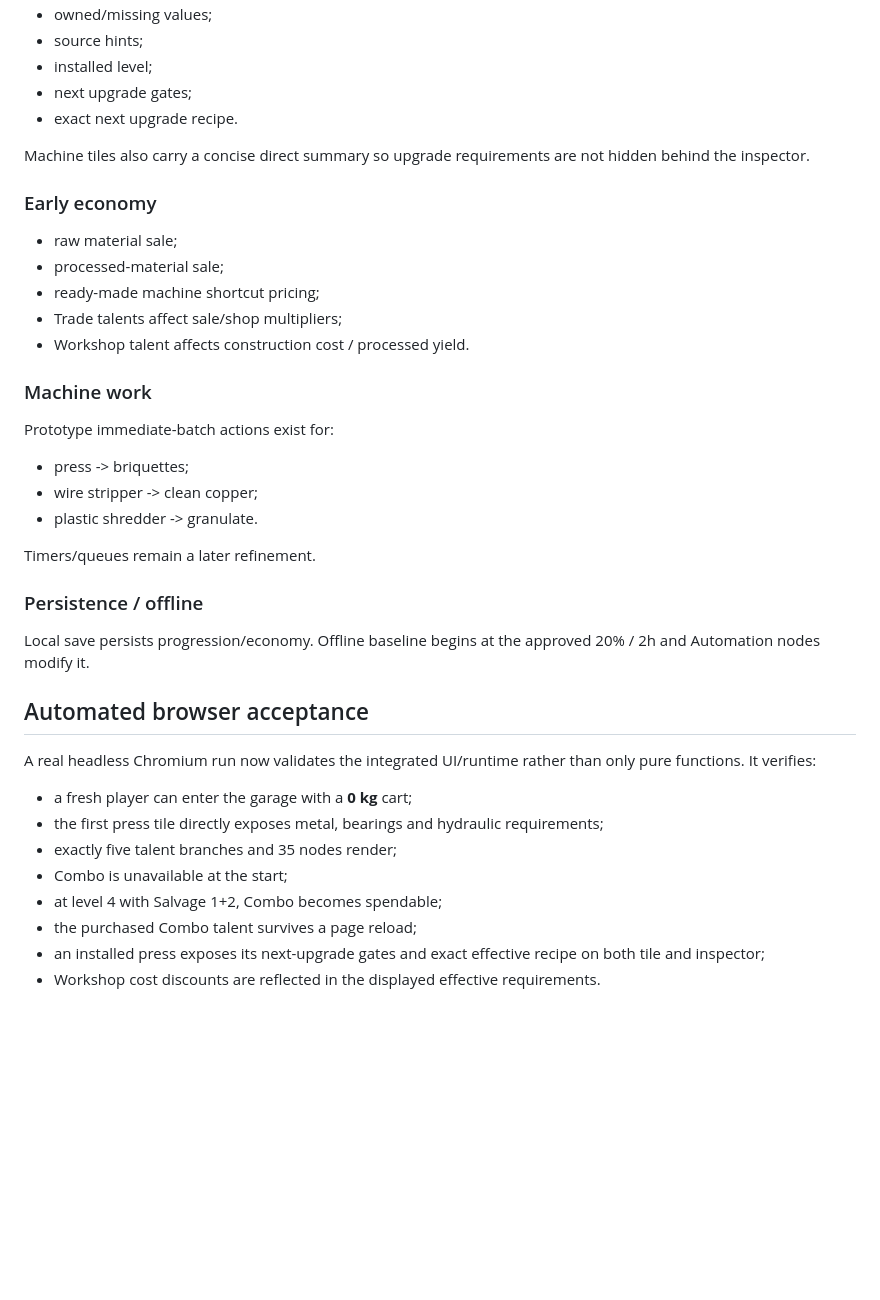
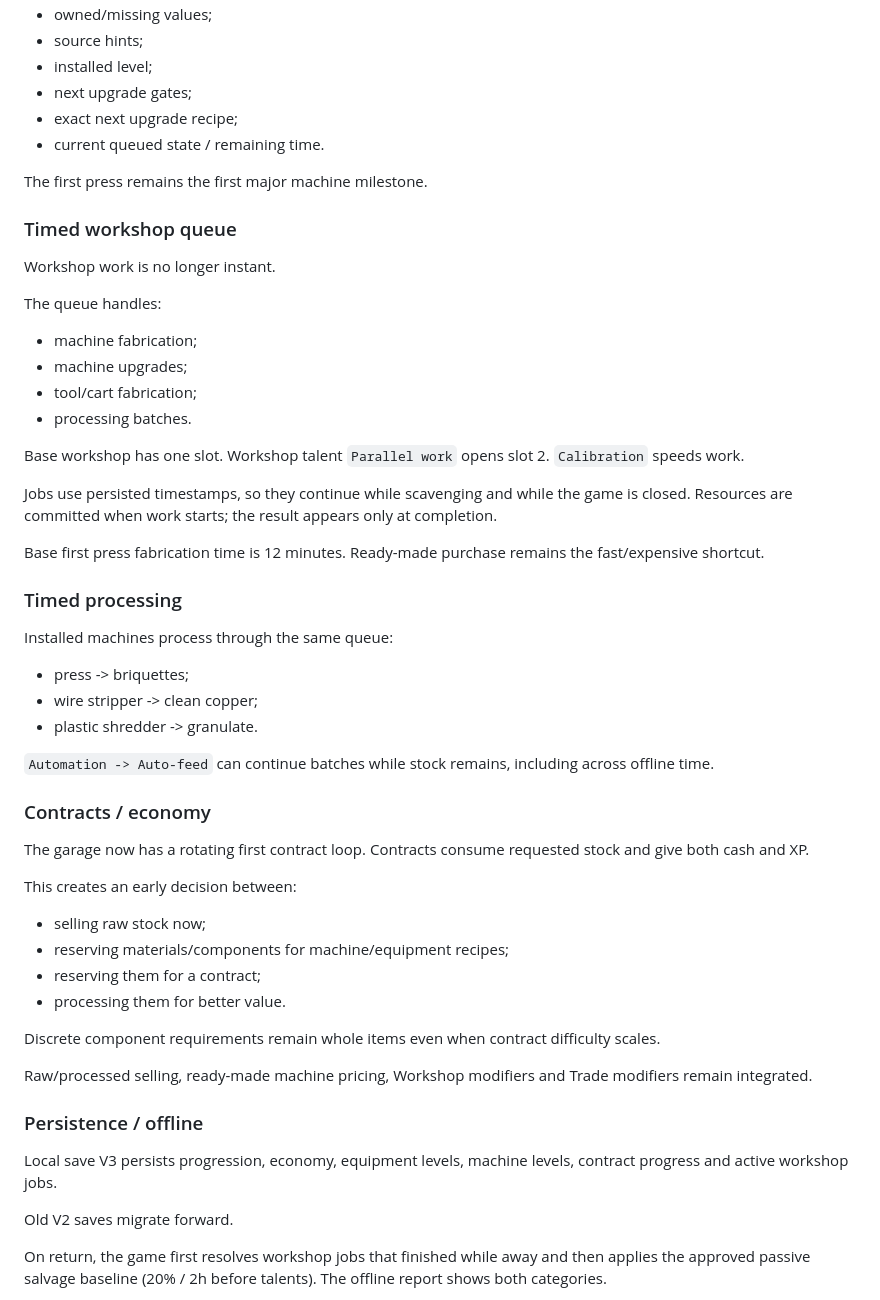
Before and after one commit to Shwedsky/arcade-incremental, a Markdown page: docs/PLAYABLE_SLICE_V0.md, the part around one of its changes. Rendered like a GitHub page; blank space fills up the shorter version.

```diff
--- a/docs/PLAYABLE_SLICE_V0.md
+++ b/docs/PLAYABLE_SLICE_V0.md
@@ -64,37 +63,51 @@ Machine tiles and inspector show:
 - source hints;
 - installed level;
 - next upgrade gates;
-- exact next upgrade recipe.
+- exact next upgrade recipe;
+- current queued state / remaining time.
 
-Machine tiles also carry a concise direct summary so upgrade requirements are not hidden behind the inspector.
+The first press remains the first major machine milestone.
 
-### Early economy
-- raw material sale;
-- processed-material sale;
-- ready-made machine shortcut pricing;
-- Trade talents affect sale/shop multipliers;
-- Workshop talent affects construction cost / processed yield.
+### Timed workshop queue
+Workshop work is no longer instant.
 
-### Machine work
-Prototype immediate-batch actions exist for:
+The queue handles:
+- machine fabrication;
+- machine upgrades;
+- tool/cart fabrication;
+- processing batches.
+
+Base workshop has one slot. Workshop talent `Parallel work` opens slot 2. `Calibration` speeds work.
+
+Jobs use persisted timestamps, so they continue while scavenging and while the game is closed. Resources are committed when work starts; the result appears only at completion.
+
+Base first press fabrication time is 12 minutes. Ready-made purchase remains the fast/expensive shortcut.
+
+### Timed processing
+Installed machines process through the same queue:
 - press -> briquettes;
 - wire stripper -> clean copper;
 - plastic shredder -> granulate.
 
-Timers/queues remain a later refinement.
+`Automation -> Auto-feed` can continue batches while stock remains, including across offline time.
+
+### Contracts / economy
+The garage now has a rotating first contract loop. Contracts consume requested stock and give both cash and XP.
+
+This creates an early decision between:
+- selling raw stock now;
+- reserving materials/components for machine/equipment recipes;
+- reserving them for a contract;
+- processing them for better value.
+
+Discrete component requirements remain whole items even when contract difficulty scales.
+
+Raw/processed selling, ready-made machine pricing, Workshop modifiers and Trade modifiers remain integrated.
 
 ### Persistence / offline
-Local save persists progression/economy. Offline baseline begins at the approved 20% / 2h and Automation nodes modify it.
+Local save V3 persists progression, economy, equipment levels, machine levels, contract progress and active workshop jobs.
 
-## Automated browser acceptance
+Old V2 saves migrate forward.
 
-A real headless Chromium run now validates the integrated UI/runtime rather than only pure functions. It verifies:
-- a fresh player can enter the garage with a **0 kg** cart;
-- the first press tile directly exposes metal, bearings and hydraulic requirements;
-- exactly five talent branches and 35 nodes render;
-- Combo is unavailable at the start;
-- at level 4 with Salvage 1+2, Combo becomes spendable;
-- the purchased Combo talent survives a page reload;
-- an installed press exposes its next-upgrade gates and exact effective recipe on both tile and inspector;
-- Workshop cost discounts are reflected in the displayed effective requirements.
+On return, the game first resolves workshop jobs that finished while away and then applies the approved passive salvage baseline (20% / 2h before talents). The offline report shows both categories.
 
```
Also changed, not shown: other parts of docs/PLAYABLE_SLICE_V0.md (+67 -52 lines).
